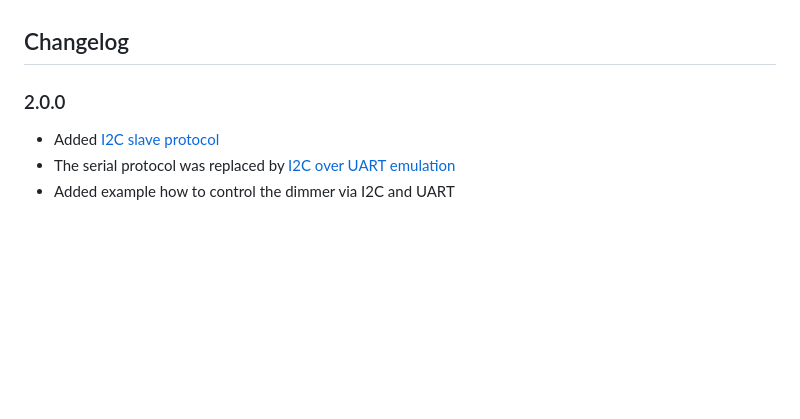
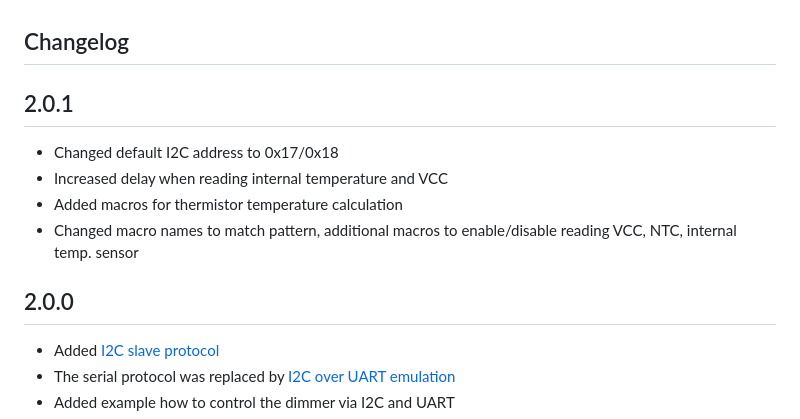
Before and after one commit to sascha432/trailing_edge_dimmer, a Markdown page: CHANGELOG.md, the part around the change. Rendered like a GitHub page; blank space fills up the shorter version.

```diff
--- a/CHANGELOG.md
+++ b/CHANGELOG.md
@@ -1,6 +1,12 @@
 ## Changelog
 
-### 2.0.0
+## 2.0.1
+- Changed default I2C address to 0x17/0x18
+- Increased delay when reading internal temperature and VCC
+- Added macros for thermistor temperature calculation
+- Changed macro names to match pattern, additional macros to enable/disable reading VCC, NTC, internal temp. sensor
+
+## 2.0.0
 - Added [I2C slave protocol](docs/protocol.md)
 - The serial protocol was replaced by [I2C over UART emulation](https://github.com/sascha432/i2c_uart_bridge)
 - Added example how to control the dimmer via I2C and UART
```
Also changed, not shown: README.md (+23 -11 lines), docs/images/IMG_9100.JPG (added), 8 other files.
